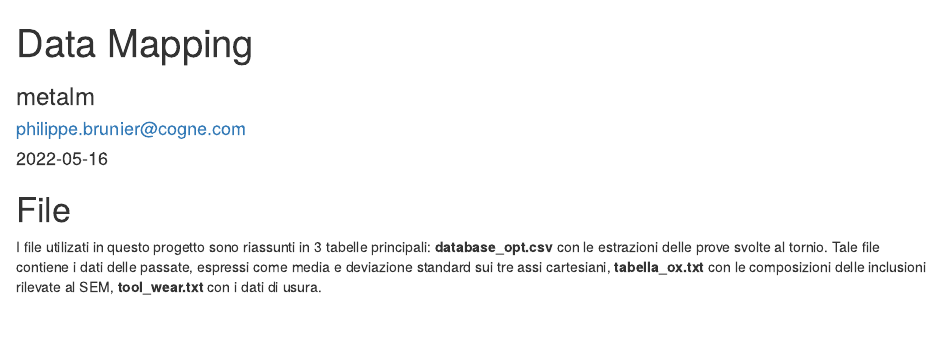
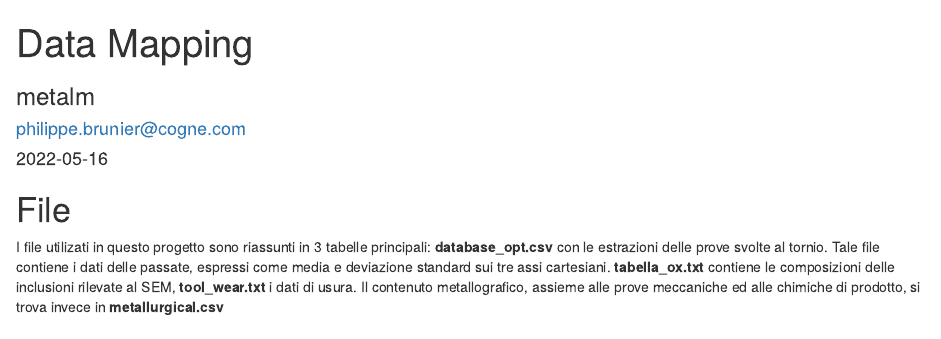
Before and after one commit to philippe-brunier-cas/metalm, an R Markdown document (doc/03-data-mapping.Rmd): the page in a window 1100 px wide, from its top. Rendered offline with R 4.5, knitr and Pandoc, with nearby package versions; code that draws random numbers runs with fixed seeds of ours; some code elsewhere in the file could not run offline.

Commit message:
aggiunta sezione con metallurgical.csv

```diff
--- a/doc/03-data-mapping.Rmd
+++ b/doc/03-data-mapping.Rmd
@@ -40,7 +40,7 @@ source('~/dev/metalm/R/function.R')
 
 # File
 
-I file utilizati in questo progetto sono riassunti in 3 tabelle principali: **database_opt.csv** con le estrazioni delle prove svolte al tornio. Tale file contiene i dati delle passate, espressi come media e deviazione standard sui tre assi cartesiani, **tabella_ox.txt** con le composizioni delle inclusioni rilevate al SEM, **tool_wear.txt** con i dati di usura.
+I file utilizati in questo progetto sono riassunti in 3 tabelle principali: **database_opt.csv** con le estrazioni delle prove svolte al tornio. Tale file contiene i dati delle passate, espressi come media e deviazione standard sui tre assi cartesiani. **tabella_ox.txt** contiene le composizioni delle inclusioni rilevate al SEM, **tool_wear.txt** i dati di usura. Il contenuto metallografico, assieme alle prove meccaniche ed alle chimiche di prodotto, si trova invece in **metallurgical.csv**
 
 ## database_opt.csv
 contiene i dati delle prove svolte in officina. Qui vengono registrare le informazioni per ogni passata, per ogni pezzo, per ogni prova.
```
Also changed, not shown: doc/03-data-mapping.Rmd (2 more changed lines).
